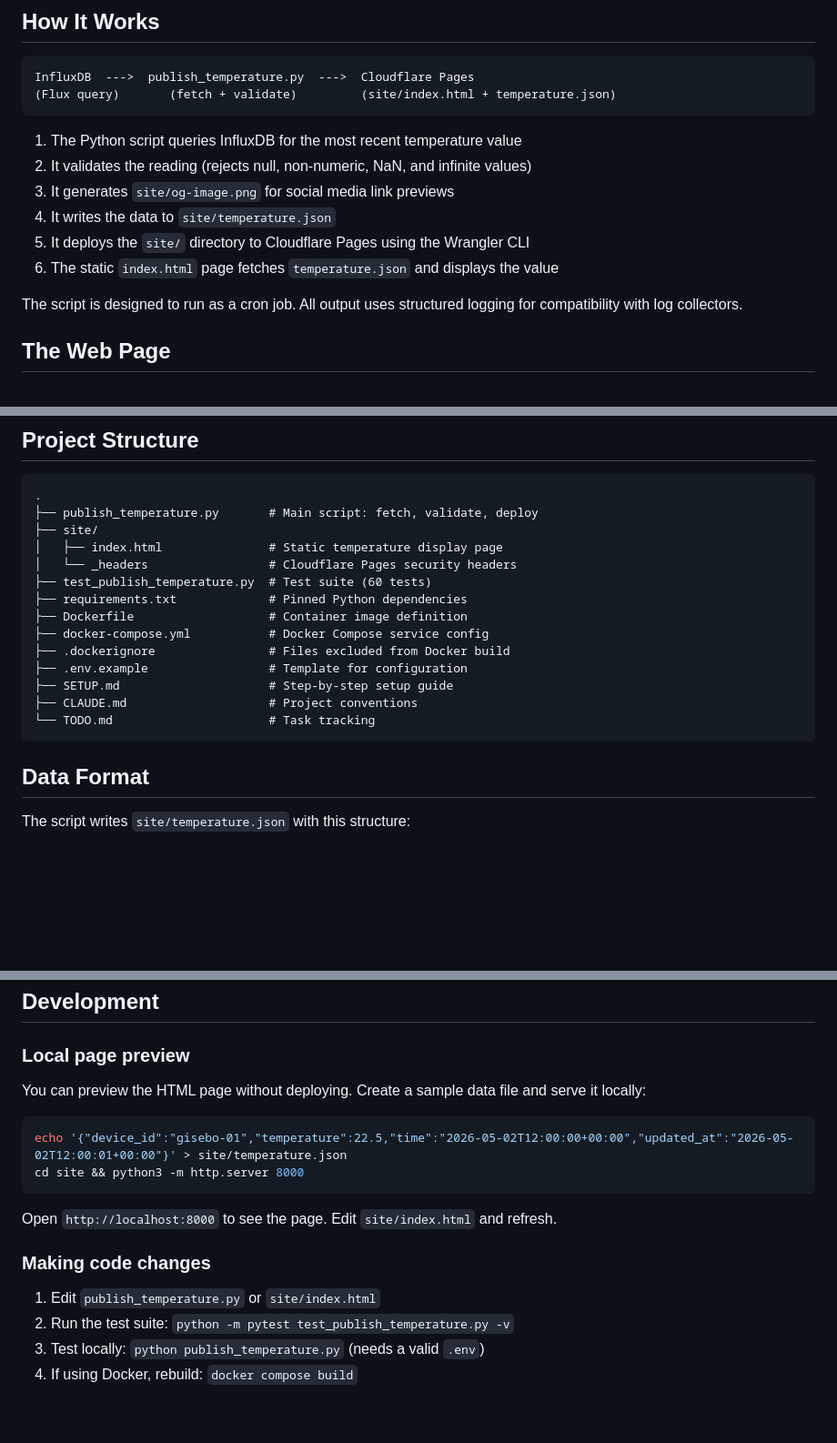
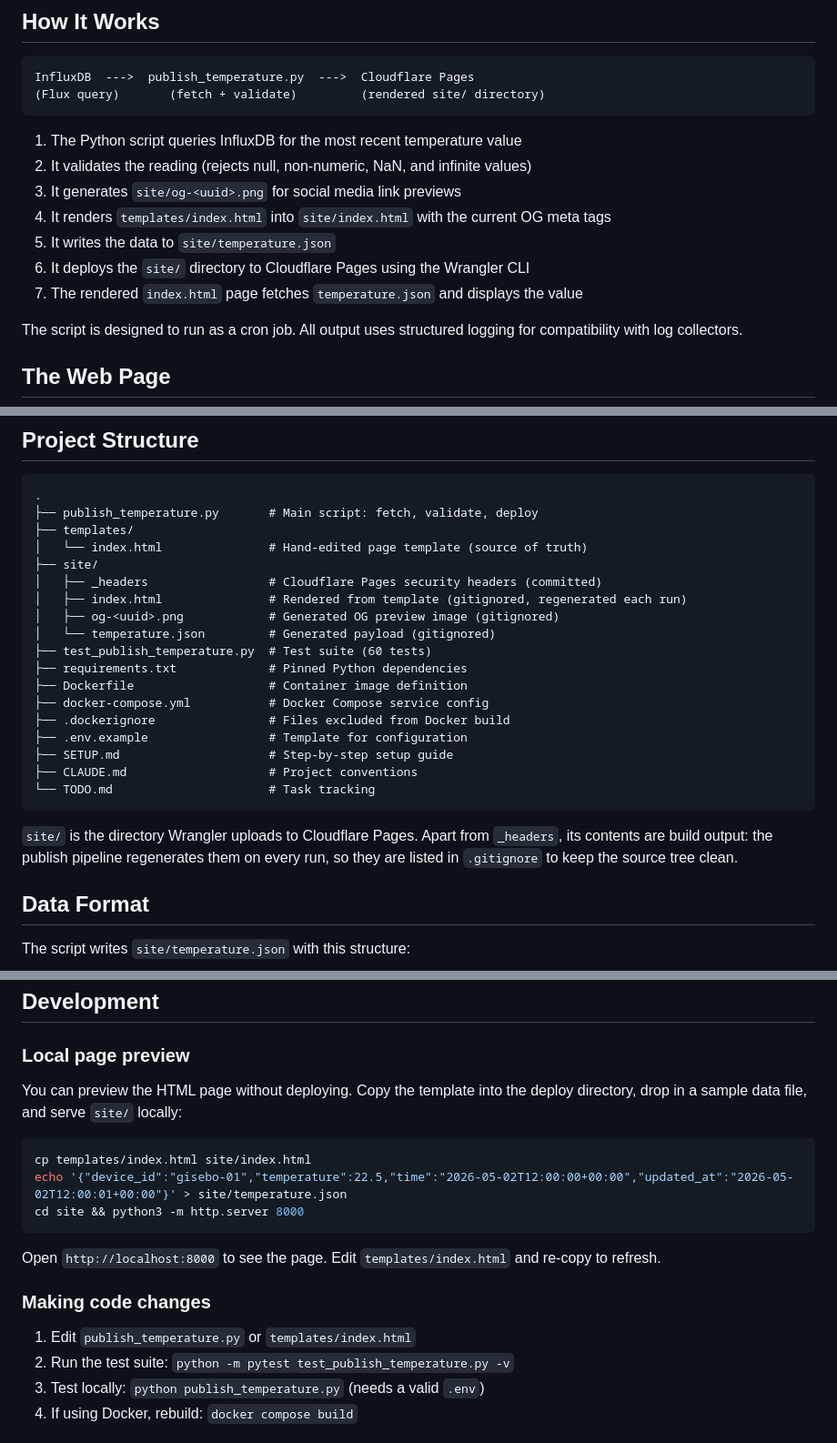
Before and after one commit to the-louie/influx-to-cloudflare-pages, a Markdown page: README.md, 3 parts joined by grey strips. Shown at 91% size. GitHub-like rendering; blank space fills up the shorter version.

Commit message:
Document the templates/ + rendered site/ split in README
Project Structure shows templates/index.html as the committed source
and site/ as build output, with the gitignored entries called out.
Local-preview snippet now copies the template into site/ before
serving. Development workflow points to templates/index.html as the
edit target.

````diff
--- a/README.md
+++ b/README.md
@@ -6,15 +6,16 @@ Fetches the latest temperature reading from an InfluxDB instance and publishes i
 
 ```
 InfluxDB  --->  publish_temperature.py  --->  Cloudflare Pages
-(Flux query)       (fetch + validate)         (site/index.html + temperature.json)
+(Flux query)       (fetch + validate)         (rendered site/ directory)
 ```
 
 1. The Python script queries InfluxDB for the most recent temperature value
 2. It validates the reading (rejects null, non-numeric, NaN, and infinite values)
-3. It generates `site/og-image.png` for social media link previews
-4. It writes the data to `site/temperature.json`
-5. It deploys the `site/` directory to Cloudflare Pages using the Wrangler CLI
-6. The static `index.html` page fetches `temperature.json` and displays the value
+3. It generates `site/og-<uuid>.png` for social media link previews
+4. It renders `templates/index.html` into `site/index.html` with the current OG meta tags
+5. It writes the data to `site/temperature.json`
+6. It deploys the `site/` directory to Cloudflare Pages using the Wrangler CLI
+7. The rendered `index.html` page fetches `temperature.json` and displays the value
 
 The script is designed to run as a cron job. All output uses structured logging for compatibility with log collectors.
 
@@ -135,9 +136,13 @@ Secrets are never baked into the image. They are read from `.env` at runtime via
 ```
 .
 ├── publish_temperature.py       # Main script: fetch, validate, deploy
+├── templates/
+│   └── index.html               # Hand-edited page template (source of truth)
 ├── site/
-│   ├── index.html               # Static temperature display page
-│   └── _headers                 # Cloudflare Pages security headers
+│   ├── _headers                 # Cloudflare Pages security headers (committed)
+│   ├── index.html               # Rendered from template (gitignored, regenerated each run)
+│   ├── og-<uuid>.png            # Generated OG preview image (gitignored)
+│   └── temperature.json         # Generated payload (gitignored)
 ├── test_publish_temperature.py  # Test suite (60 tests)
 ├── requirements.txt             # Pinned Python dependencies
 ├── Dockerfile                   # Container image definition
@@ -148,6 +153,8 @@ Secrets are never baked into the image. They are read from `.env` at runtime via
 ├── CLAUDE.md                    # Project conventions
 └── TODO.md                      # Task tracking
 ```
+
+`site/` is the directory Wrangler uploads to Cloudflare Pages. Apart from `_headers`, its contents are build output: the publish pipeline regenerates them on every run, so they are listed in `.gitignore` to keep the source tree clean.
 
 ## Data Format
 
@@ -176,18 +183,19 @@ The test suite has 60 tests covering InfluxDB query validation, timeout propagat
 
 ### Local page preview
 
-You can preview the HTML page without deploying. Create a sample data file and serve it locally:
+You can preview the HTML page without deploying. Copy the template into the deploy directory, drop in a sample data file, and serve `site/` locally:
 
 ```bash
+cp templates/index.html site/index.html
 echo '{"device_id":"gisebo-01","temperature":22.5,"time":"2026-05-02T12:00:00+00:00","updated_at":"2026-05-02T12:00:01+00:00"}' > site/temperature.json
 cd site && python3 -m http.server 8000
 ```
 
-Open `http://localhost:8000` to see the page. Edit `site/index.html` and refresh.
+Open `http://localhost:8000` to see the page. Edit `templates/index.html` and re-copy to refresh.
 
 ### Making code changes
 
-1. Edit `publish_temperature.py` or `site/index.html`
+1. Edit `publish_temperature.py` or `templates/index.html`
 2. Run the test suite: `python -m pytest test_publish_temperature.py -v`
 3. Test locally: `python publish_temperature.py` (needs a valid `.env`)
 4. If using Docker, rebuild: `docker compose build`
````
